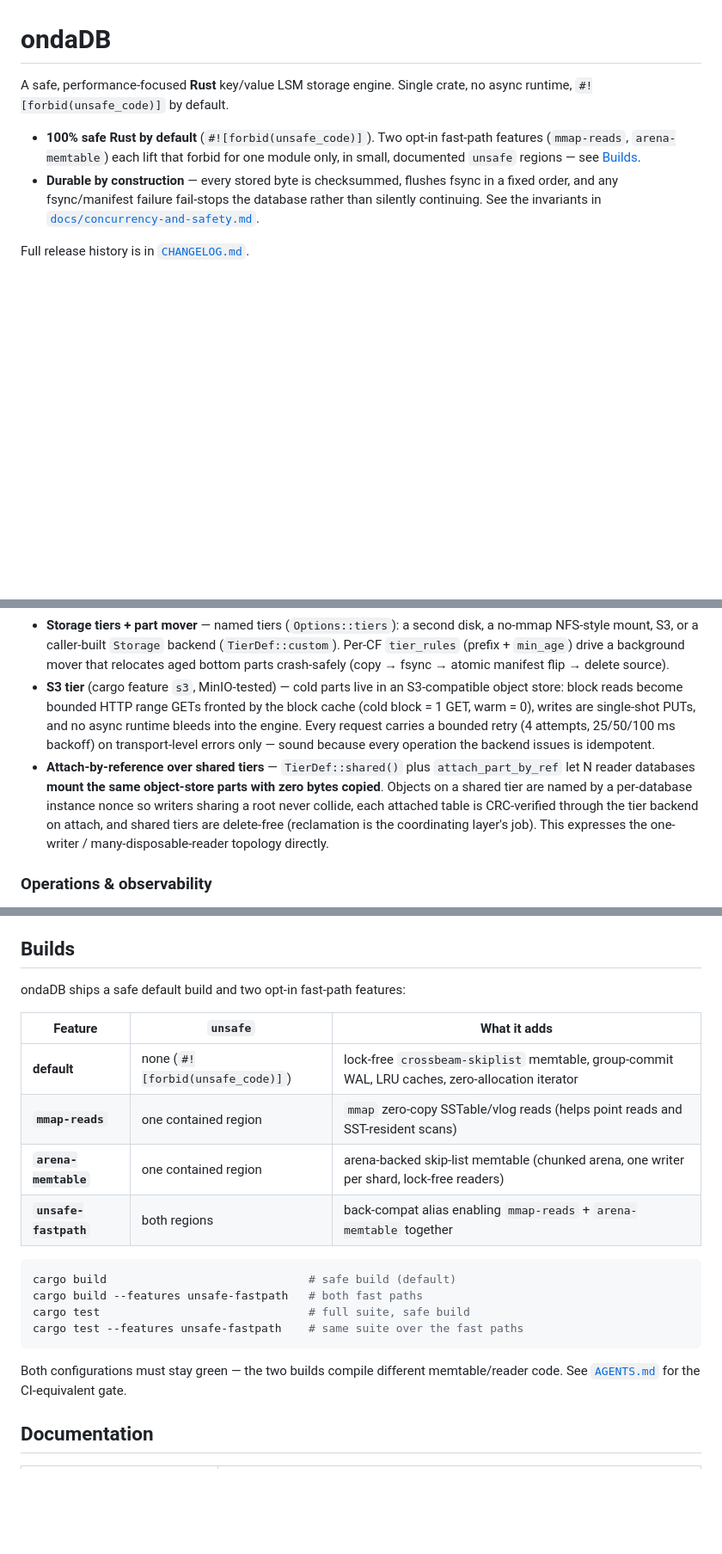
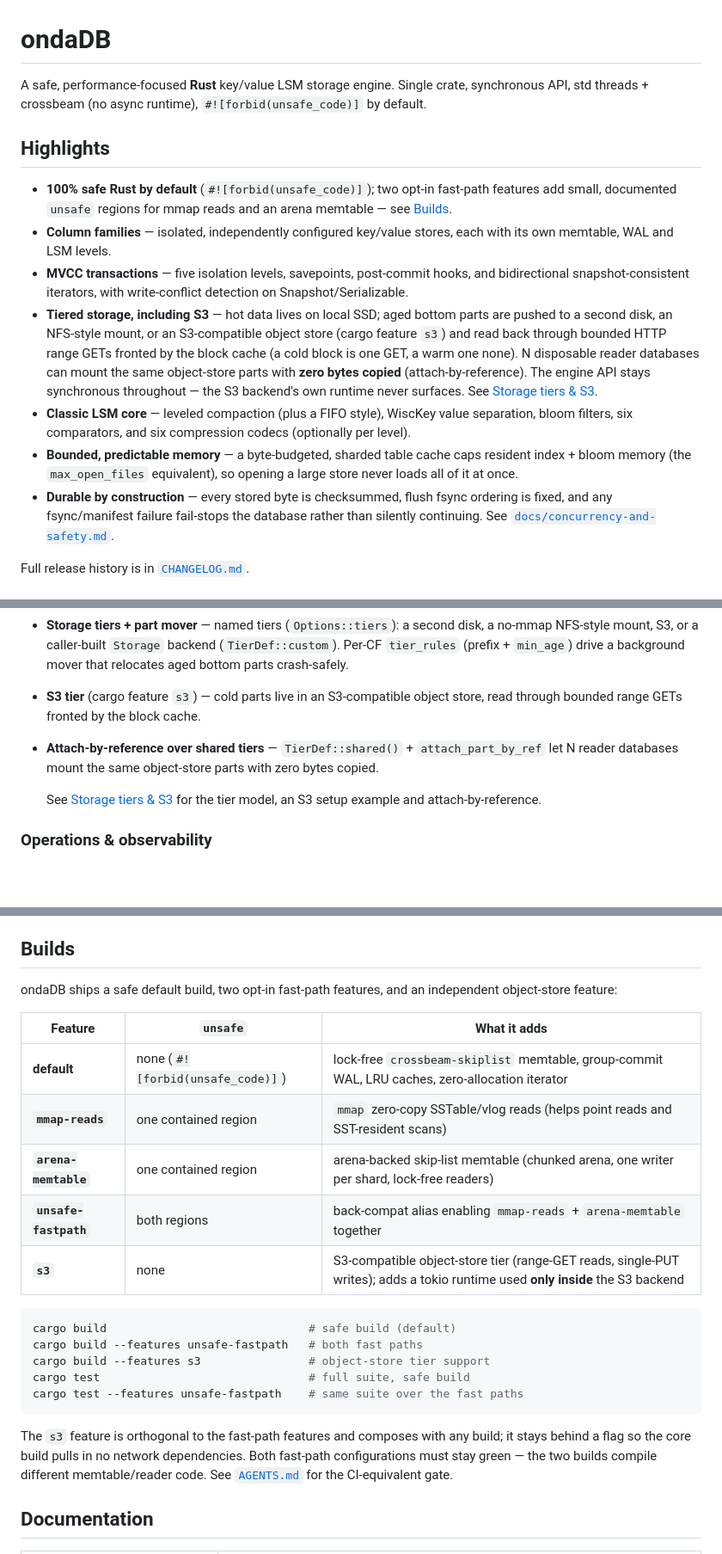
Before and after one commit to yannick/ondadb, a Markdown page: README.md, 3 parts joined by grey strips. Shown at 86% size. Drawn GitHub-style; blank space fills up the shorter version.

````diff
--- a/README.md
+++ b/README.md
@@ -1,14 +1,36 @@
 # ondaDB
 
 A safe, performance-focused **Rust** key/value LSM storage engine.
-Single crate, no async runtime, `#![forbid(unsafe_code)]` by default.
+Single crate, synchronous API, std threads + crossbeam (no async runtime),
+`#![forbid(unsafe_code)]` by default.
 
-- **100% safe Rust by default** (`#![forbid(unsafe_code)]`). Two opt-in fast-path
-  features (`mmap-reads`, `arena-memtable`) each lift that forbid for one module
-  only, in small, documented `unsafe` regions — see [Builds](#builds).
-- **Durable by construction** — every stored byte is checksummed, flushes fsync
-  in a fixed order, and any fsync/manifest failure fail-stops the database rather
-  than silently continuing. See the invariants in
+## Highlights
+
+- **100% safe Rust by default** (`#![forbid(unsafe_code)]`); two opt-in fast-path
+  features add small, documented `unsafe` regions for mmap reads and an arena
+  memtable — see [Builds](#builds).
+- **Column families** — isolated, independently configured key/value stores, each
+  with its own memtable, WAL and LSM levels.
+- **MVCC transactions** — five isolation levels, savepoints, post-commit hooks,
+  and bidirectional snapshot-consistent iterators, with write-conflict detection
+  on Snapshot/Serializable.
+- **Tiered storage, including S3** — hot data lives on local SSD; aged bottom
+  parts are pushed to a second disk, an NFS-style mount, or an S3-compatible
+  object store (cargo feature `s3`) and read back through bounded HTTP range GETs
+  fronted by the block cache (a cold block is one GET, a warm one none). N
+  disposable reader databases can mount the same object-store parts with **zero
+  bytes copied** (attach-by-reference). The engine API stays synchronous
+  throughout — the S3 backend's own runtime never surfaces. See
+  [Storage tiers & S3](#storage-tiers--s3).
+- **Classic LSM core** — leveled compaction (plus a FIFO style), WiscKey value
+  separation, bloom filters, six comparators, and six compression codecs
+  (optionally per level).
+- **Bounded, predictable memory** — a byte-budgeted, sharded table cache caps
+  resident index + bloom memory (the `max_open_files` equivalent), so opening a
+  large store never loads all of it at once.
+- **Durable by construction** — every stored byte is checksummed, flush fsync
+  ordering is fixed, and any fsync/manifest failure fail-stops the database
+  rather than silently continuing. See
   [`docs/concurrency-and-safety.md`](docs/concurrency-and-safety.md).
 
 Full release history is in [`CHANGELOG.md`](CHANGELOG.md).
@@ -104,21 +126,15 @@ concepts, worked examples, S3 setup and operational notes.
 - **Storage tiers + part mover** — named tiers (`Options::tiers`): a second disk,
   a no-mmap NFS-style mount, S3, or a caller-built `Storage` backend
   (`TierDef::custom`). Per-CF `tier_rules` (prefix + `min_age`) drive a background
-  mover that relocates aged bottom parts crash-safely
-  (copy → fsync → atomic manifest flip → delete source).
-- **S3 tier** (cargo feature `s3`, MinIO-tested) — cold parts live in an
-  S3-compatible object store: block reads become bounded HTTP range GETs fronted
-  by the block cache (cold block = 1 GET, warm = 0), writes are single-shot PUTs,
-  and no async runtime bleeds into the engine. Every request carries a bounded
-  retry (4 attempts, 25/50/100 ms backoff) on transport-level errors only — sound
-  because every operation the backend issues is idempotent.
-- **Attach-by-reference over shared tiers** — `TierDef::shared()` plus
-  `attach_part_by_ref` let N reader databases **mount the same object-store parts
-  with zero bytes copied**. Objects on a shared tier are named by a per-database
-  instance nonce so writers sharing a root never collide, each attached table is
-  CRC-verified through the tier backend on attach, and shared tiers are delete-free
-  (reclamation is the coordinating layer's job). This expresses the
-  one-writer / many-disposable-reader topology directly.
+  mover that relocates aged bottom parts crash-safely.
+- **S3 tier** (cargo feature `s3`) — cold parts live in an S3-compatible object
+  store, read through bounded range GETs fronted by the block cache.
+- **Attach-by-reference over shared tiers** — `TierDef::shared()` +
+  `attach_part_by_ref` let N reader databases mount the same object-store parts
+  with zero bytes copied.
+
+  See [Storage tiers & S3](#storage-tiers--s3) for the tier model, an S3 setup
+  example and attach-by-reference.
 
 ### Operations & observability
 
@@ -148,7 +164,8 @@ phantom protection (point-read validation only). See the non-goals in
 
 ## Builds
 
-ondaDB ships a safe default build and two opt-in fast-path features:
+ondaDB ships a safe default build, two opt-in fast-path features, and an
+independent object-store feature:
 
 | Feature | `unsafe` | What it adds |
 |---------|----------|--------------|
@@ -156,15 +173,19 @@ ondaDB ships a safe default build and two opt-in fast-path features:
 | **`mmap-reads`** | one contained region | `mmap` zero-copy SSTable/vlog reads (helps point reads and SST-resident scans) |
 | **`arena-memtable`** | one contained region | arena-backed skip-list memtable (chunked arena, one writer per shard, lock-free readers) |
 | **`unsafe-fastpath`** | both regions | back-compat alias enabling `mmap-reads` + `arena-memtable` together |
+| **`s3`** | none | S3-compatible object-store tier (range-GET reads, single-PUT writes); adds a tokio runtime used **only inside** the S3 backend |
 
 ```sh
 cargo build                              # safe build (default)
 cargo build --features unsafe-fastpath   # both fast paths
+cargo build --features s3                # object-store tier support
 cargo test                               # full suite, safe build
 cargo test --features unsafe-fastpath    # same suite over the fast paths
 ```
 
-Both configurations must stay green — the two builds compile different
+The `s3` feature is orthogonal to the fast-path features and composes with any
+build; it stays behind a flag so the core build pulls in no network dependencies.
+Both fast-path configurations must stay green — the two builds compile different
 memtable/reader code. See [`AGENTS.md`](AGENTS.md) for the CI-equivalent gate.
 
 ## Documentation
````
Also changed, not shown: other parts of README.md (+64 -0 lines).
